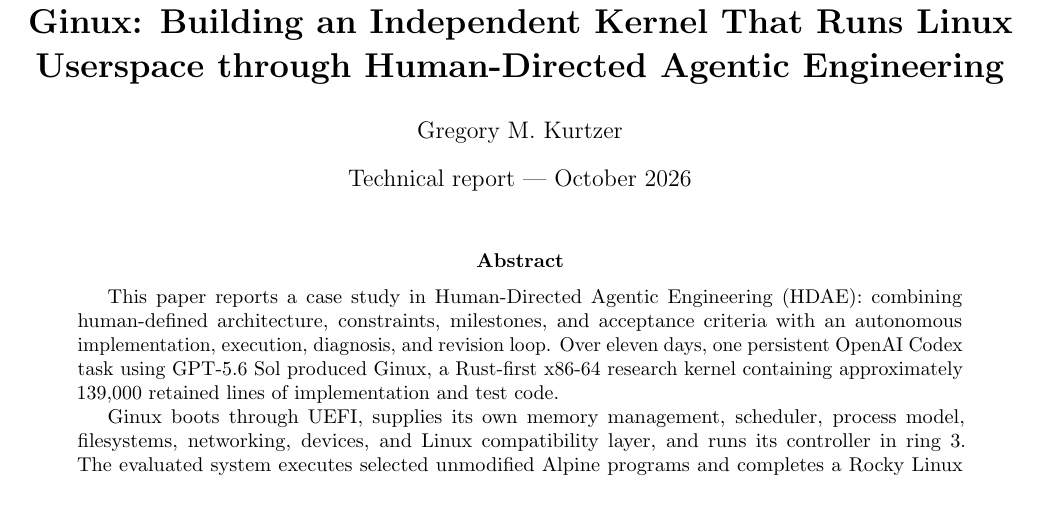
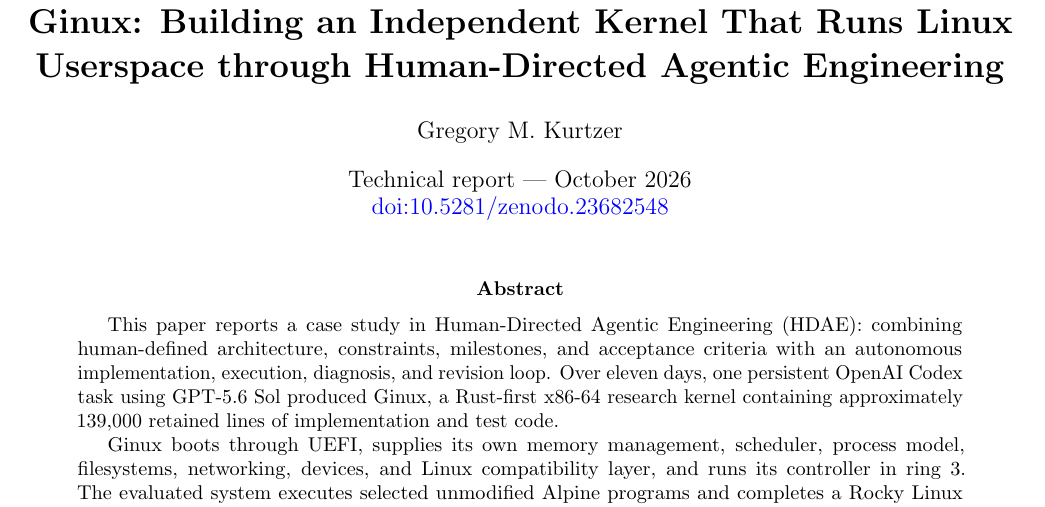
Before and after one commit to gmkurtzer/ginux, a LaTeX paper (docs/paper/ginux-ai-systems-report.tex): part of page 1 of 13, cut so that both start at the same text. Compiled offline with pdfLaTeX.

Commit message:
Add Zenodo DOI to paper
Signed-off-by: Gregory M. Kurtzer <gmkurtzer@gmail.com>

```diff
--- a/docs/paper/ginux-ai-systems-report.tex
+++ b/docs/paper/ginux-ai-systems-report.tex
@@ -19,7 +19,8 @@
 
 \title{\textbf{Ginux: Building an Independent Kernel That Runs Linux Userspace through Human-Directed Agentic Engineering}}
 \author{Gregory M. Kurtzer}
-\date{Technical report --- October 2026}
+\date{Technical report --- October 2026\\
+\href{https://doi.org/10.5281/zenodo.23682548}{doi:10.5281/zenodo.23682548}}
 
 \begin{document}
 \maketitle
```
